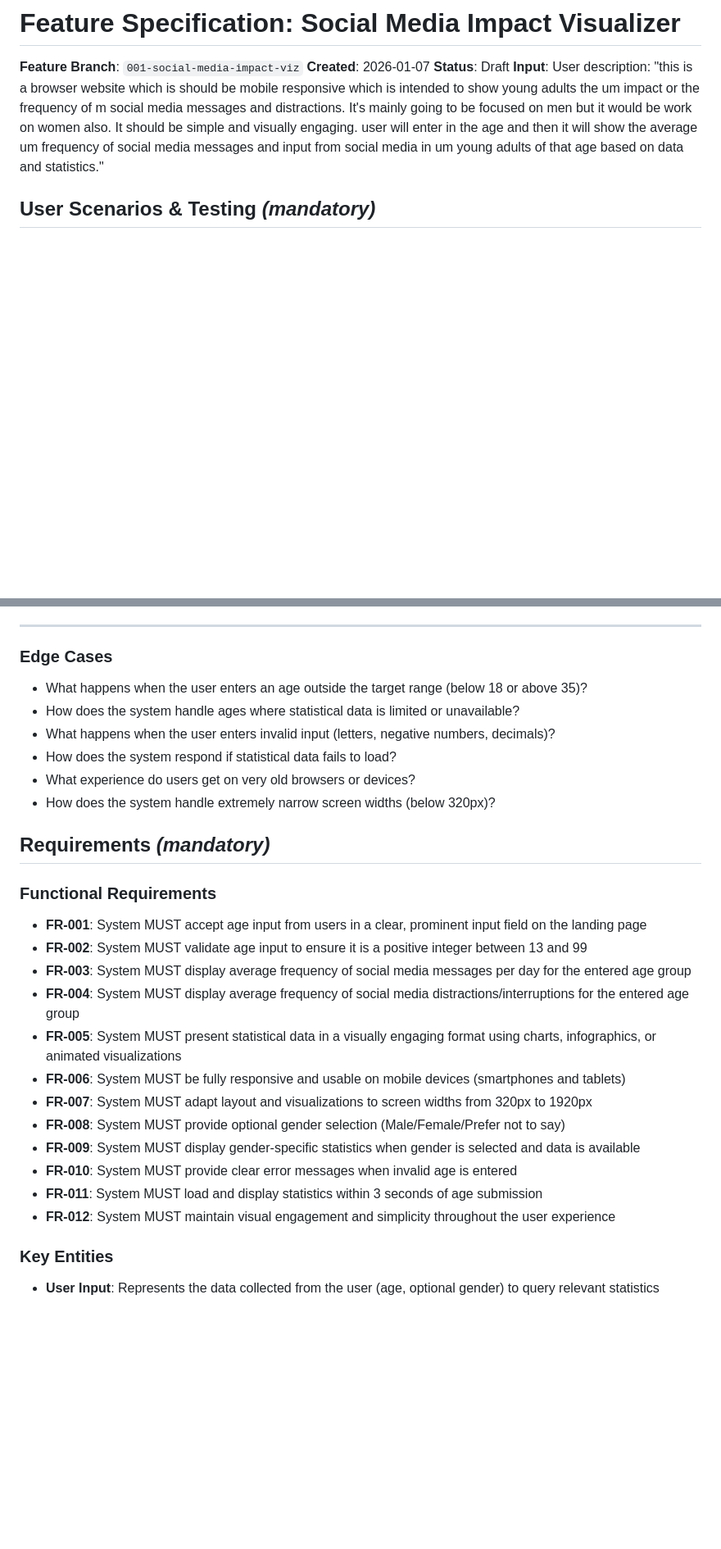
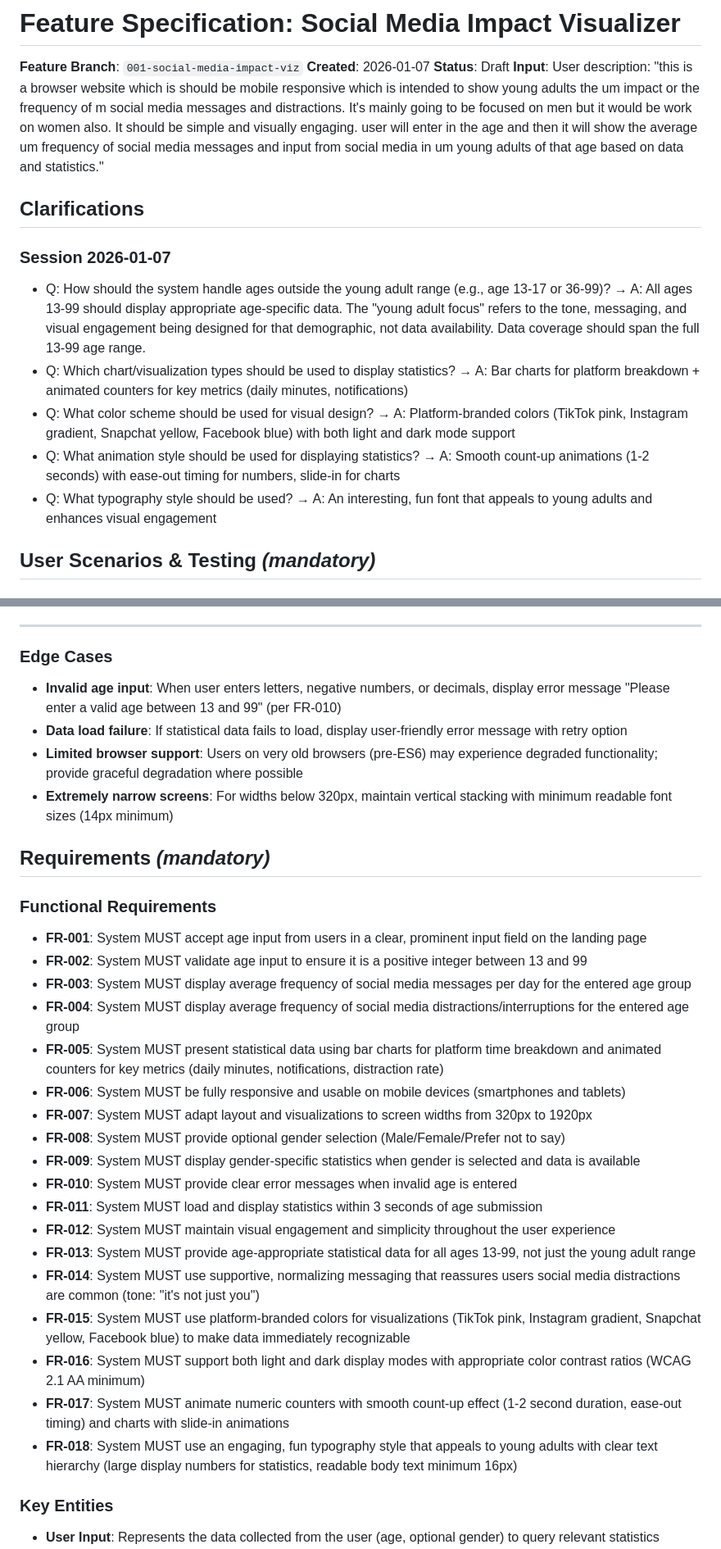
Before and after one commit to asterixorobelix/social_media_distractions, a Markdown page: specs/001-social-media-impact-viz/spec.md, 2 parts joined by grey strips. Shown at 82% size. Drawn GitHub-style; blank space fills up the shorter version.

Commit message:
updated spec

```diff
--- a/specs/001-social-media-impact-viz/spec.md
+++ b/specs/001-social-media-impact-viz/spec.md
@@ -4,6 +4,16 @@
 **Created**: 2026-01-07
 **Status**: Draft
 **Input**: User description: "this is a browser website which is should be mobile responsive which is intended to show young adults the um impact or the frequency of m social media messages and distractions. It's mainly going to be focused on men but it would be work on women also. It should be simple and visually engaging. user will enter in the age and then it will show the average um frequency of social media messages and input from social media in um young adults of that age based on data and statistics."
+
+## Clarifications
+
+### Session 2026-01-07
+
+- Q: How should the system handle ages outside the young adult range (e.g., age 13-17 or 36-99)? → A: All ages 13-99 should display appropriate age-specific data. The "young adult focus" refers to the tone, messaging, and visual engagement being designed for that demographic, not data availability. Data coverage should span the full 13-99 age range.
+- Q: Which chart/visualization types should be used to display statistics? → A: Bar charts for platform breakdown + animated counters for key metrics (daily minutes, notifications)
+- Q: What color scheme should be used for visual design? → A: Platform-branded colors (TikTok pink, Instagram gradient, Snapchat yellow, Facebook blue) with both light and dark mode support
+- Q: What animation style should be used for displaying statistics? → A: Smooth count-up animations (1-2 seconds) with ease-out timing for numbers, slide-in for charts
+- Q: What typography style should be used? → A: An interesting, fun font that appeals to young adults and enhances visual engagement
 
 ## User Scenarios & Testing *(mandatory)*
 
@@ -57,12 +67,10 @@ A user wants to see statistics that more accurately reflect their demographic. T
 
 ### Edge Cases
 
-- What happens when the user enters an age outside the target range (below 18 or above 35)?
-- How does the system handle ages where statistical data is limited or unavailable?
-- What happens when the user enters invalid input (letters, negative numbers, decimals)?
-- How does the system respond if statistical data fails to load?
-- What experience do users get on very old browsers or devices?
-- How does the system handle extremely narrow screen widths (below 320px)?
+- **Invalid age input**: When user enters letters, negative numbers, or decimals, display error message "Please enter a valid age between 13 and 99" (per FR-010)
+- **Data load failure**: If statistical data fails to load, display user-friendly error message with retry option
+- **Limited browser support**: Users on very old browsers (pre-ES6) may experience degraded functionality; provide graceful degradation where possible
+- **Extremely narrow screens**: For widths below 320px, maintain vertical stacking with minimum readable font sizes (14px minimum)
 
 ## Requirements *(mandatory)*
 
@@ -72,7 +80,7 @@ A user wants to see statistics that more accurately reflect their demographic. T
 - **FR-002**: System MUST validate age input to ensure it is a positive integer between 13 and 99
 - **FR-003**: System MUST display average frequency of social media messages per day for the entered age group
 - **FR-004**: System MUST display average frequency of social media distractions/interruptions for the entered age group
-- **FR-005**: System MUST present statistical data in a visually engaging format using charts, infographics, or animated visualizations
+- **FR-005**: System MUST present statistical data using bar charts for platform time breakdown and animated counters for key metrics (daily minutes, notifications, distraction rate)
 - **FR-006**: System MUST be fully responsive and usable on mobile devices (smartphones and tablets)
 - **FR-007**: System MUST adapt layout and visualizations to screen widths from 320px to 1920px
 - **FR-008**: System MUST provide optional gender selection (Male/Female/Prefer not to say)
@@ -80,6 +88,12 @@ A user wants to see statistics that more accurately reflect their demographic. T
 - **FR-010**: System MUST provide clear error messages when invalid age is entered
 - **FR-011**: System MUST load and display statistics within 3 seconds of age submission
 - **FR-012**: System MUST maintain visual engagement and simplicity throughout the user experience
+- **FR-013**: System MUST provide age-appropriate statistical data for all ages 13-99, not just the young adult range
+- **FR-014**: System MUST use supportive, normalizing messaging that reassures users social media distractions are common (tone: "it's not just you")
+- **FR-015**: System MUST use platform-branded colors for visualizations (TikTok pink, Instagram gradient, Snapchat yellow, Facebook blue) to make data immediately recognizable
+- **FR-016**: System MUST support both light and dark display modes with appropriate color contrast ratios (WCAG 2.1 AA minimum)
+- **FR-017**: System MUST animate numeric counters with smooth count-up effect (1-2 second duration, ease-out timing) and charts with slide-in animations
+- **FR-018**: System MUST use an engaging, fun typography style that appeals to young adults with clear text hierarchy (large display numbers for statistics, readable body text minimum 16px)
 
 ### Key Entities
 
```
Also changed, not shown: other parts of specs/001-social-media-impact-viz/spec.md (+3 -2 lines), specs/001-social-media-impact-viz/data-model.md (added, +389 -0 lines).
